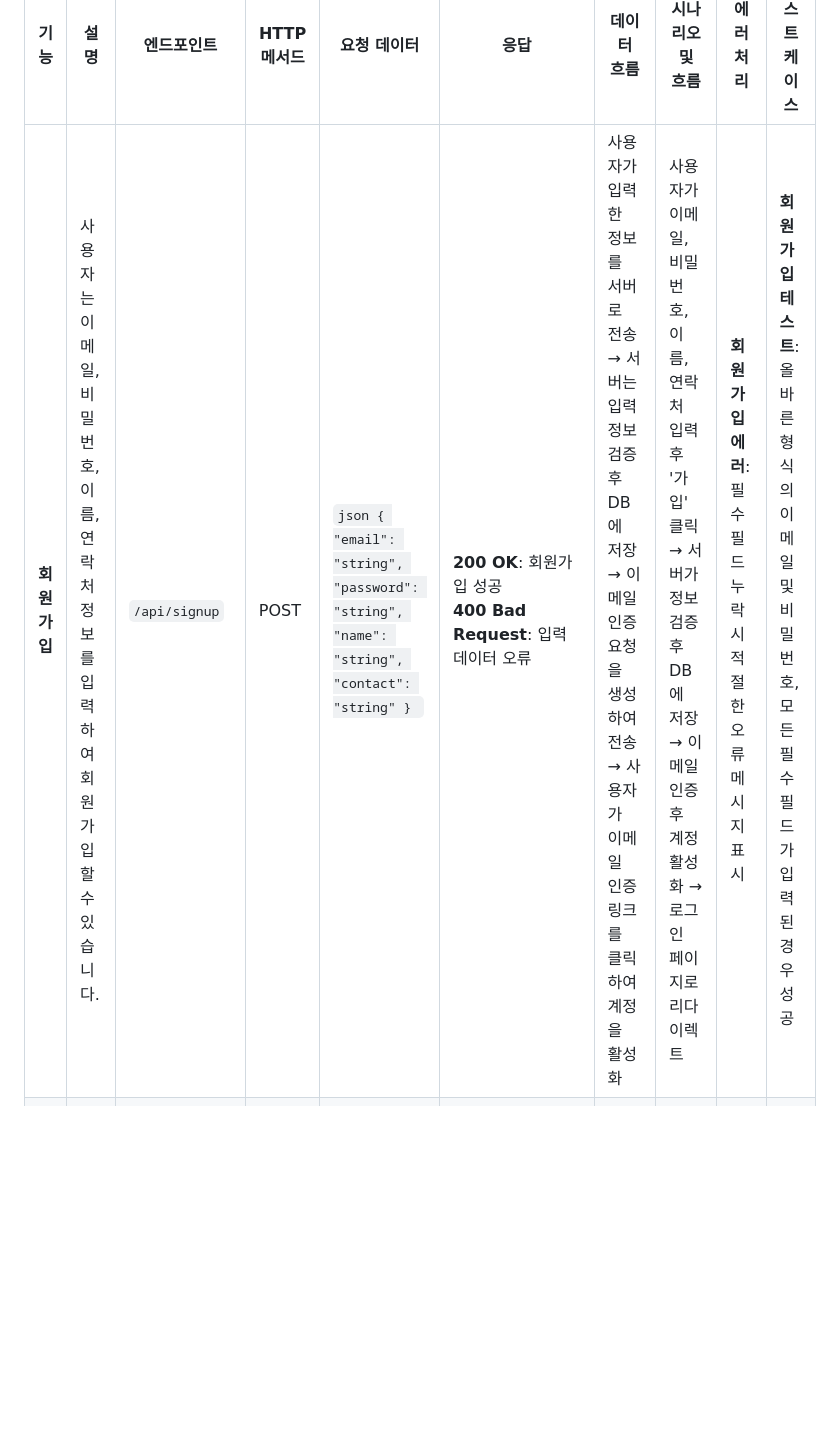
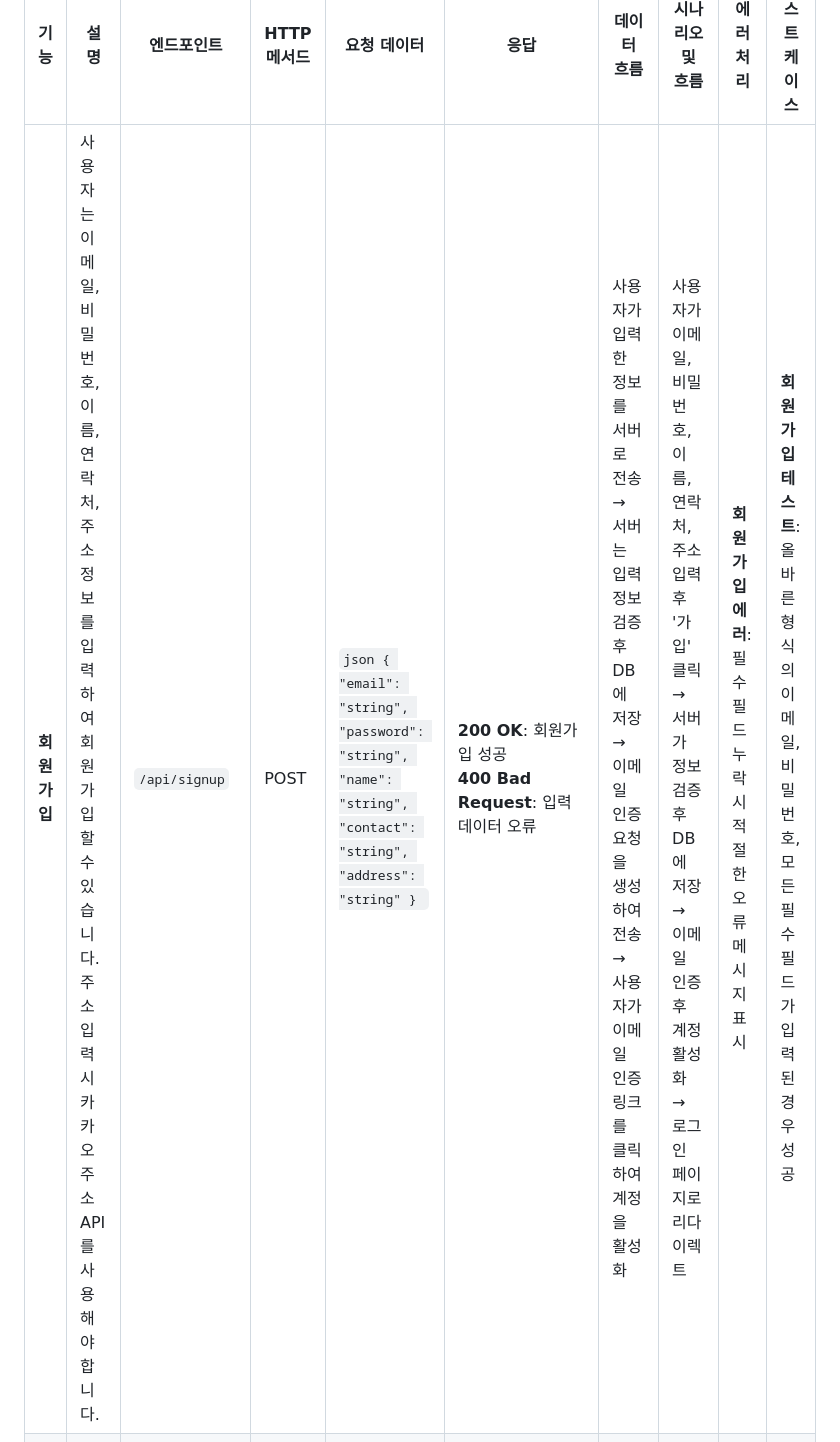
Before and after one commit to SeoGM/ReactSpringbootShop, a Markdown page: user_interface.md, the part around the change printed below. Rendered like a GitHub page; blank space fills up the shorter version.

````diff
--- a/user_interface.md
+++ b/user_interface.md
@@ -1,6 +1,6 @@
 | **기능**                 | **설명**                                                                                                                                                           | **엔드포인트**         | **HTTP 메서드** | **요청 데이터**                                                                                                                                                                                                                                                                                           | **응답**                                                                                 | **데이터 흐름**                                                                                                                                                                                                                                                                                                         | **시나리오 및 흐름**                                                                                                                                                                                                                                                                                              | **에러 처리**                                                                                                                                                                    | **테스트 케이스**                                                                                   |
 |--------------------------|--------------------------------------------------------------------------------------------------------------------------------------------------------------------|------------------------|-----------------|-------------------------------------------------------------------------------------------------------------------------------------------------------------------------------------------------------------------------------------------------------------------|------------------------------------------------------------------------------------------|----------------------------------------------------------------------------------------------------------------------------------------------------------------------------------------------------------------------------------------------------------------------------------------------------------------------|------------------------------------------------------------------------------------------------------------------------------------------------------------------------------------------------------------------------------------------------------------------------------------------------------------------|---------------------------------------------------------------------------------------------------------------------------------------------------------------------------------------------|------------------------------------------------------------------------------------------------------|
-| **회원가입**             | 사용자는 이메일, 비밀번호, 이름, 연락처 정보를 입력하여 회원가입할 수 있습니다.                                                                                     | `/api/signup`           | POST            | ```json { "email": "string", "password": "string", "name": "string", "contact": "string" } ```                                                                                                                                                                     | **200 OK**: 회원가입 성공<br>**400 Bad Request**: 입력 데이터 오류                      | 사용자가 입력한 정보를 서버로 전송 → 서버는 입력 정보 검증 후 DB에 저장 → 이메일 인증 요청을 생성하여 전송 → 사용자가 이메일 인증 링크를 클릭하여 계정을 활성화                                                                                                                                               | 사용자가 이메일, 비밀번호, 이름, 연락처 입력 후 '가입' 클릭 → 서버가 정보 검증 후 DB에 저장 → 이메일 인증 후 계정 활성화 → 로그인 페이지로 리다이렉트                                                                                                                                                               | **회원가입 에러**: 필수 필드 누락 시 적절한 오류 메시지 표시                                                                                                                                                     | **회원가입 테스트**: 올바른 형식의 이메일 및 비밀번호, 모든 필수 필드가 입력된 경우 성공                                                                 |
+| **회원가입**             | 사용자는 이메일, 비밀번호, 이름, 연락처, 주소 정보를 입력하여 회원가입할 수 있습니다. 주소 입력 시 카카오 주소 API를 사용해야 합니다.                                                                    | `/api/signup`           | POST            | ```json { "email": "string", "password": "string", "name": "string", "contact": "string", "address": "string" } ```                                                                                                                                                 | **200 OK**: 회원가입 성공<br>**400 Bad Request**: 입력 데이터 오류                      | 사용자가 입력한 정보를 서버로 전송 → 서버는 입력 정보 검증 후 DB에 저장 → 이메일 인증 요청을 생성하여 전송 → 사용자가 이메일 인증 링크를 클릭하여 계정을 활성화                                                                                                                                               | 사용자가 이메일, 비밀번호, 이름, 연락처, 주소 입력 후 '가입' 클릭 → 서버가 정보 검증 후 DB에 저장 → 이메일 인증 후 계정 활성화 → 로그인 페이지로 리다이렉트                                                                                                                                                               | **회원가입 에러**: 필수 필드 누락 시 적절한 오류 메시지 표시                                                                                                                                                     | **회원가입 테스트**: 올바른 형식의 이메일, 비밀번호, 모든 필수 필드가 입력된 경우 성공                                                                 |
 | **이메일 인증**          | 사용자는 이메일로 전송된 링크를 통해 계정을 활성화합니다.                                                                                                          | `/api/verify-email`     | GET             | 이메일 인증 토큰 (쿼리 파라미터로 전달)                                                                                                                                                                                                                          | **200 OK**: 인증 성공<br>**400 Bad Request**: 인증 실패                                 | 서버가 이메일 인증 요청을 생성하고 전송 → 사용자가 이메일 인증 링크를 클릭하여 계정을 활성화                                                                                                                                                                                  | 사용자가 이메일로 전송된 인증 링크를 클릭하여 계정을 활성화 → 계정 활성화 후 로그인 페이지로 리다이렉트                                                                                                                                                                        | **이메일 인증 에러**: 잘못된 인증 링크를 클릭할 경우 적절한 오류 메시지 표시                                                                                                                                      | **이메일 인증 테스트**: 올바른 인증 링크로 클릭 시 성공, 잘못된 링크 클릭 시 실패                                                    |
 | **로그인**               | 사용자는 이메일과 비밀번호를 통해 로그인할 수 있습니다.                                                                                                            | `/api/login`            | POST            | ```json { "email": "string", "password": "string" } ```                                                                                                                                                                     | **200 OK**: 로그인 성공, JWT 반환<br>**401 Unauthorized**: 로그인 실패                  | 사용자가 입력한 로그인 정보 검증 → 세션 또는 JWT 생성                                                                                                                                                                                                                     | 사용자가 이메일과 비밀번호 입력 후 '로그인' 클릭 → 서버가 정보 검증 후 인증 토큰 발급 → 메인 페이지로 리다이렉트                                                                                                                                                               | **로그인 에러**: 이메일 또는 비밀번호 오류 시 '잘못된 로그인 정보입니다' 메시지 표시                                                                                                                                 | **로그인 테스트**: 올바른 이메일과 비밀번호 입력 시 성공, 잘못된 입력 시 실패                                                     |
 | **로그아웃**             | 사용자는 로그아웃할 수 있습니다.                                                                                                                                   | `/api/logout`           | POST            | 없음                                                                                                                                                                                                                                                                                                     | **200 OK**: 로그아웃 성공                                                                | 사용자가 로그아웃 요청 → 세션 종료 또는 JWT 폐기                                                                                                                                                                                                                           | 사용자가 로그아웃 버튼 클릭 → 서버가 세션 종료 또는 JWT 폐기 → 로그아웃 후 로그인 페이지로 리다이렉트                                                                                                                                                                        | **로그아웃 에러**: 세션이 없거나 이미 종료된 경우 적절한 오류 메시지 표시                                                                                                                                         | **로그아웃 테스트**: 로그아웃 요청 시 세션 종료 성공                                                                                |
````
Also changed, not shown: other parts of user_interface.md (+1 -1 lines).
